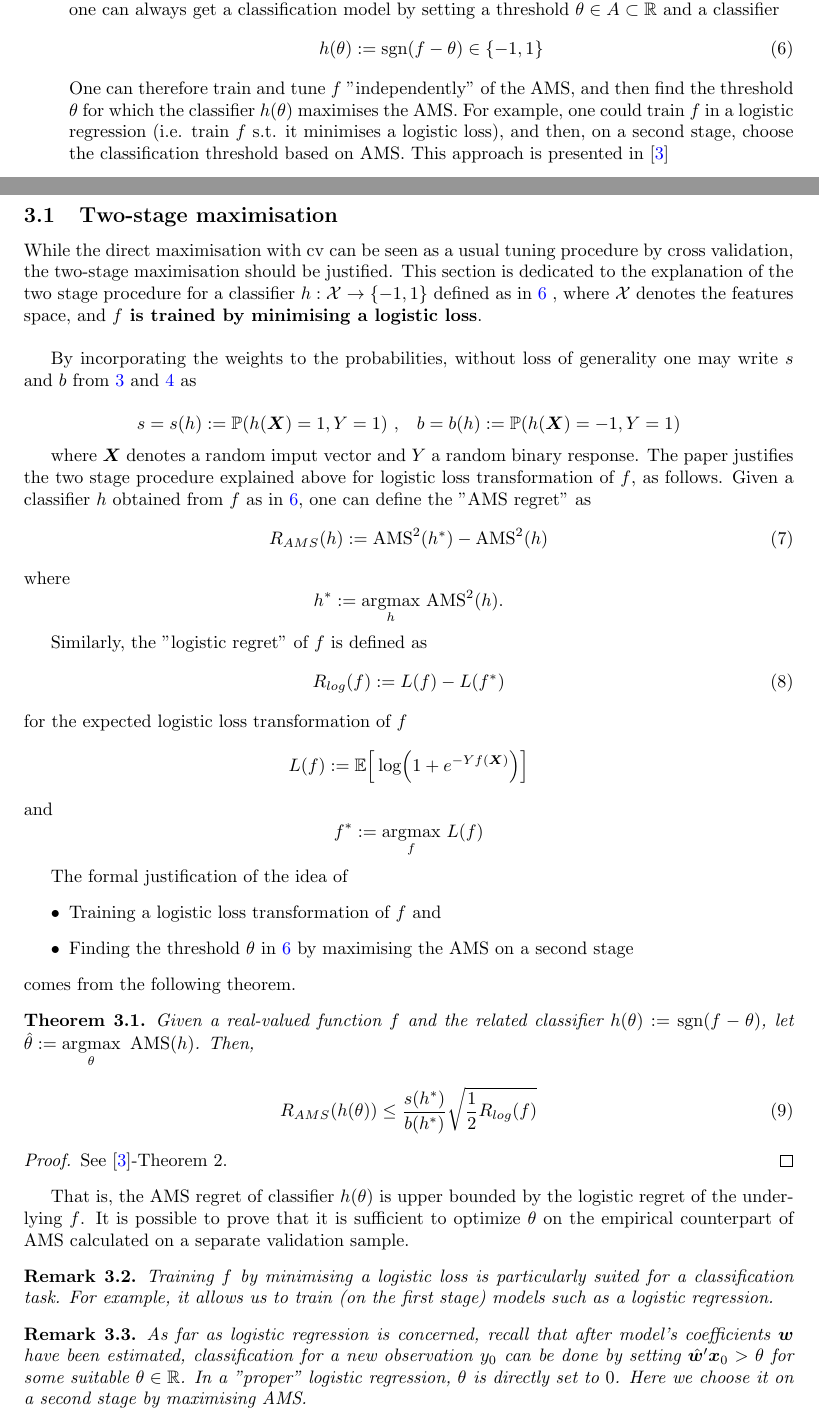
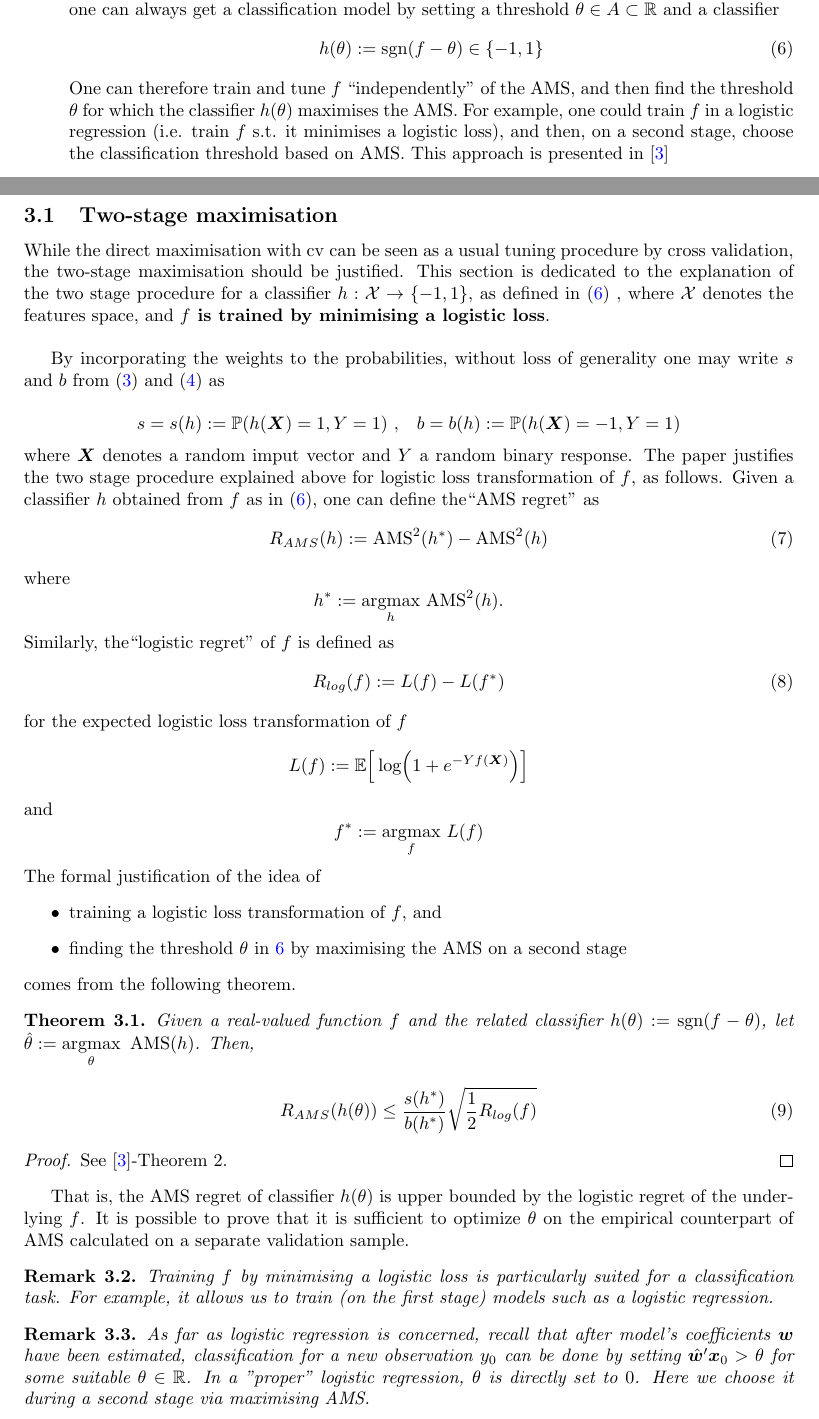
Before and after one commit to hsansford1/higgsboson, a LaTeX paper (Report/higgs-boson-report.tex): two parts of pages 2 and 3 of 4, joined at a grey line, cut so that both start at the same text. Compiled offline with pdfLaTeX.

Commit message:
MInor changes to report

```diff
--- a/Report/higgs-boson-report.tex
+++ b/Report/higgs-boson-report.tex
@@ -104,34 +104,32 @@ Having decided a statistical model for classification, its parameters will be tu
 \label{classifier from f}
 h(\theta):=\operatorname{sgn}(f-\theta)\in \{-1,1\}
 \end{equation}
-One can therefore train and tune $f$ "independently" of the AMS, and then find the threshold $\theta$ for which the classifier $h(\theta)$ maximises the AMS. For example, one could train $f$ in a logistic regression (i.e. train $f$ s.t. it minimises a logistic loss), and then, on a second stage, choose the classification threshold based on AMS. This approach is presented in \cite{kotlowski2014consistent}
+One can therefore train and tune $f$ ``independently" of the AMS, and then find the threshold $\theta$ for which the classifier $h(\theta)$ maximises the AMS. For example, one could train $f$ in a logistic regression (i.e. train $f$ s.t. it minimises a logistic loss), and then, on a second stage, choose the classification threshold based on AMS. This approach is presented in \cite{kotlowski2014consistent}
 \end{itemize}
 
 \subsection{Two-stage maximisation}
 
-While the direct maximisation with cv can be seen as a usual tuning procedure by cross validation, the two-stage maximisation should be justified. This section is dedicated to the explanation of the two stage procedure for a  classifier $h:\mathcal{X}\to \{-1,1\}$ defined as in \ref{classifier from f} , where $\mathcal{X}$ denotes the features space, and \textbf{$f$ is trained by minimising a logistic loss}.\\
+While the direct maximisation with cv can be seen as a usual tuning procedure by cross validation, the two-stage maximisation should be justified. This section is dedicated to the explanation of the two stage procedure for a  classifier $h:\mathcal{X}\to \{-1,1\}$, as defined in (\ref{classifier from f}) , where $\mathcal{X}$ denotes the features space, and \textbf{$f$ is trained by minimising a logistic loss}.\\
 
-By incorporating the weights to the probabilities, without loss of generality one may write  $s$ and $b$ from \ref{s weights} and \ref{b weights} as
+By incorporating the weights to the probabilities, without loss of generality one may write  $s$ and $b$ from (\ref{s weights}) and (\ref{b weights}) as
 
 $$s=s(h):=\mathbb{P}(h(\bm{X})=1,Y=1) \ \text{,} \ \ \ b=b(h):=\mathbb{P}(h(\bm{X})=-1,Y=1)$$
-
-where $\bm{X}$ denotes a random imput vector and $Y$ a random binary response. The paper justifies the two stage procedure explained above for logistic loss transformation of $f$, as follows. Given a classifier $h$ obtained from $f$ as in \ref{classifier from f}, one can define the "AMS regret" as
+where $\bm{X}$ denotes a random imput vector and $Y$ a random binary response. The paper justifies the two stage procedure explained above for logistic loss transformation of $f$, as follows. Given a classifier $h$ obtained from $f$ as in (\ref{classifier from f}), one can define the``AMS regret" as
 \begin{equation}
 \label{regret}
 R_{AMS}(h):= \text{AMS}^2(h^*)-\text{AMS}^2(h)
 \end{equation}
 where $$h^*:=\underset{h}{\text{argmax}} \ \text{AMS}^2(h).$$
-
-Similarly, the "logistic regret" of $f$ is defined as
+Similarly, the``logistic regret" of $f$ is defined as
 \begin{equation}
 \label{logistic regret}
 R_{log}(f):= L(f)-L(f^*)
 \end{equation}
 for the expected logistic loss transformation of $f$ $$L(f):=\mathbb{E}\Big[\log(1+e^{-Yf(\bm{X})})\Big]$$ and $$f^*:=\underset{f}{\text{argmax}} \ L(f)$$
-
-The formal justification of the idea of \begin{itemize}
-\item  Training a logistic loss transformation of $f$ and
-\item Finding the threshold $\theta$ in \ref{classifier from f} by maximising the AMS on a second stage
+The formal justification of the idea of
+\begin{itemize}
+\item training a logistic loss transformation of $f$, and
+\item finding the threshold $\theta$ in \ref{classifier from f} by maximising the AMS on a second stage
 \end{itemize}
 comes from the following theorem.
 
@@ -155,7 +153,7 @@ That is, the AMS regret of classifier $h(\theta)$ is upper bounded by the logist
 Training $f$ by minimising a logistic loss is particularly suited for a classification task. For example, it allows us to train (on the first stage) models such as a logistic regression.
 \end{remark}
 \begin{remark}
-As far as logistic regression is concerned, recall that after model's coefficients $\bm{w}$ have been estimated, classification for a new observation $y_0$ can be done by setting  $\hat{\bm{w}}'\bm{x}_0>\theta$ for some suitable $\theta \in \mathbb{R}$. In a "proper" logistic regression, $\theta$ is directly set to $0$. Here we choose it on a second stage by maximising AMS.
+As far as logistic regression is concerned, recall that after model's coefficients $\bm{w}$ have been estimated, classification for a new observation $y_0$ can be done by setting  $\hat{\bm{w}}'\bm{x}_0>\theta$ for some suitable $\theta \in \mathbb{R}$. In a "proper" logistic regression, $\theta$ is directly set to $0$. Here we choose it during a second stage via maximising AMS.
 \end{remark}
 
 
```
Also changed, not shown: Report/higgs-boson-report.bbl, Report/higgs-boson-report.pdf, 4 other files.
